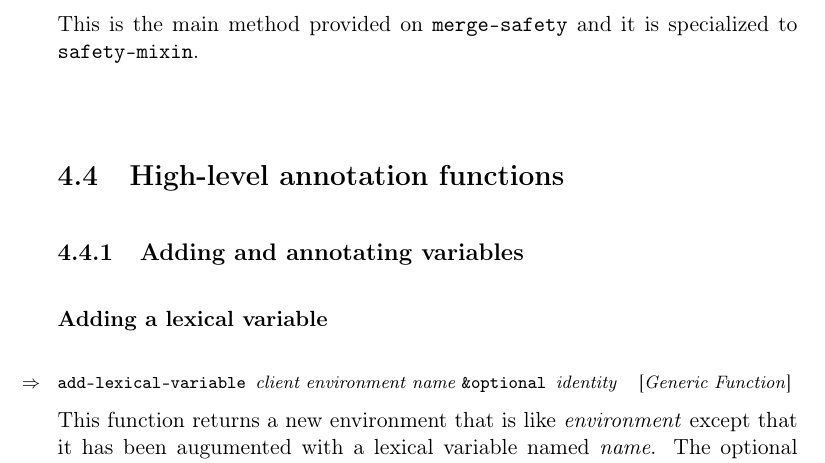
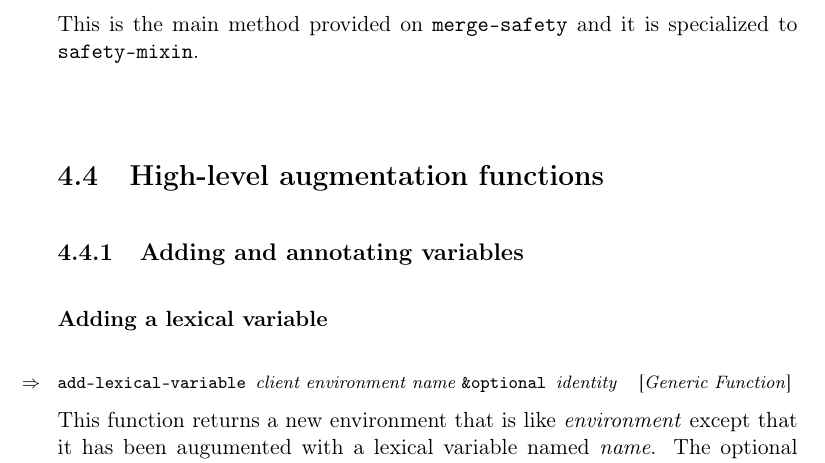
Before and after one commit to s-expressionists/Trucler, a LaTeX book (Documentation/trucler.tex, which reads Documentation/chap-augmentation.tex): part of page 36 of 57, cut so that both start at the same text. Compiled offline with pdfLaTeX.

Commit message:
Replace ANNOTATION with AUGMENTATION where appropriate.

```diff
--- a/Documentation/chap-augmentation.tex
+++ b/Documentation/chap-augmentation.tex
@@ -444,8 +444,8 @@ signals the condition
 This is the main method provided on \texttt{merge-safety} and it is
 specialized to \texttt{safety-mixin}.
 
-\section{High-level annotation functions}
-\label{sec-high-level-annotation-functions}
+\section{High-level augmentation functions}
+\label{sec-high-level-augmentation-functions}
 
 \subsection{Adding and annotating variables}
 
```
Also changed, not shown: Documentation/chap-implementation-lexical.tex (+1 -1 lines).
